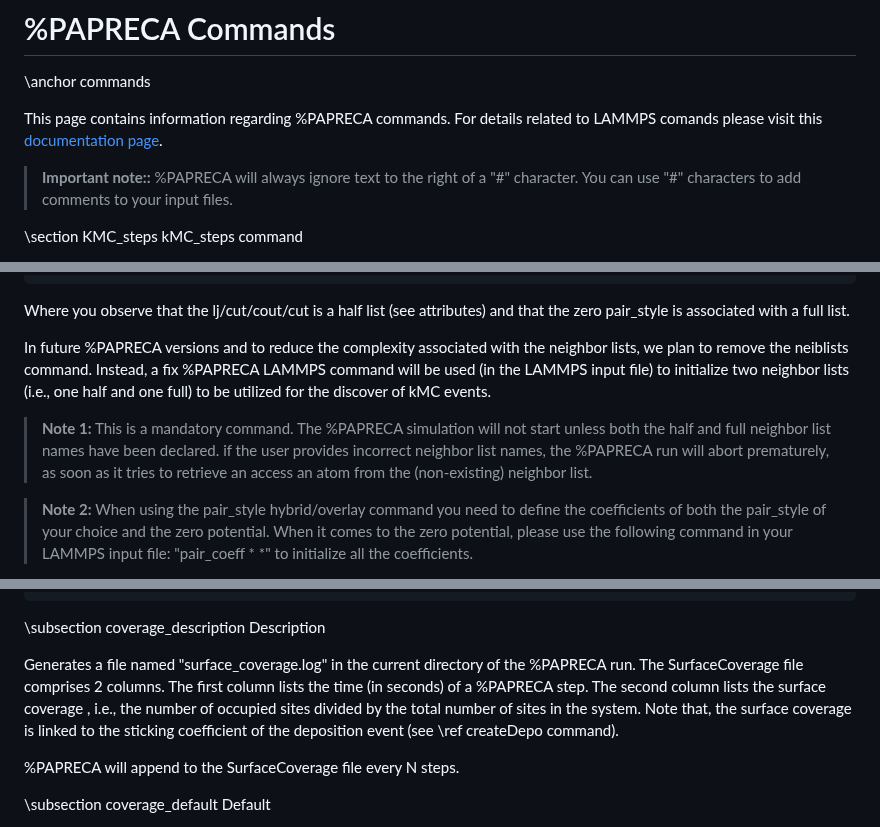
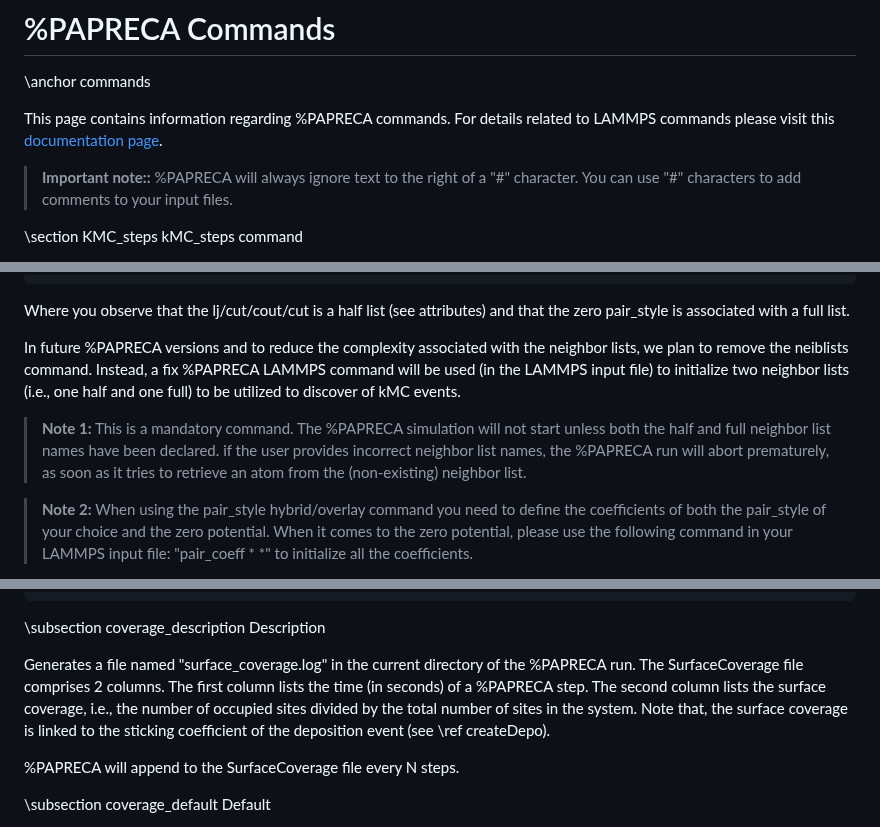
Before and after one commit to sntioudis/papreca, a Markdown page: documentation/commands.md, 3 parts joined by grey strips. Drawn GitHub-style.

```diff
--- a/documentation/commands.md
+++ b/documentation/commands.md
@@ -2,7 +2,7 @@
 
 \anchor commands
 
-This page contains information regarding %PAPRECA commands. For details related to LAMMPS comands please visit this [documentation page](https://docs.lammps.org/commands_list.html#).
+This page contains information regarding %PAPRECA commands. For details related to LAMMPS commands please visit this [documentation page](https://docs.lammps.org/commands_list.html#).
 
 > **Important note::**
 > %PAPRECA will always ignore text to the right of a "#" character. You can use "#" characters to add comments to your input files.
@@ -172,11 +172,11 @@ Neighbor list info ...
 Where you observe that the lj/cut/cout/cut is a half list (see attributes) and that the zero pair_style is associated with a full list.
 
 In future %PAPRECA versions and to reduce the complexity associated with the neighbor lists, we plan to remove the neiblists command. Instead, a fix %PAPRECA
-LAMMPS command will be used (in the LAMMPS input file) to initialize two neighbor lists (i.e., one half and one full) to be utilized for the discover of kMC events.
+LAMMPS command will be used (in the LAMMPS input file) to initialize two neighbor lists (i.e., one half and one full) to be utilized to discover of kMC events.
 
 
 > **Note 1:**
-> This is a mandatory command. The %PAPRECA simulation will not start unless both the half and full neighbor list names have been declared. if the user provides incorrect neighbor list names, the %PAPRECA run will abort prematurely, as soon as it tries to retrieve an access an atom from the (non-existing) neighbor list.
+> This is a mandatory command. The %PAPRECA simulation will not start unless both the half and full neighbor list names have been declared. if the user provides incorrect neighbor list names, the %PAPRECA run will abort prematurely, as soon as it tries to retrieve an atom from the (non-existing) neighbor list.
 
 > **Note 2:**
 > When using the pair_style hybrid/overlay command you need to define the coefficients of both the pair_style of your choice and the zero potential. When it comes to the zero potential, please use the following command in your LAMMPS input file: "pair_coeff * *" to initialize all the coefficients.
@@ -1102,8 +1102,8 @@ export_SurfaceCoverage 1000
 \subsection coverage_description Description
 
 Generates a file named "surface_coverage.log" in the current directory of the %PAPRECA run. The SurfaceCoverage file comprises 2 columns.
-The first column lists the time (in seconds) of a %PAPRECA step. The second column lists the surface coverage , i.e., the number of occupied sites divided by the total number of sites in the system.
-Note that, the surface coverage is linked to the sticking coefficient of the deposition event (see \ref createDepo command).
+The first column lists the time (in seconds) of a %PAPRECA step. The second column lists the surface coverage, i.e., the number of occupied sites divided by the total number of sites in the system.
+Note that, the surface coverage is linked to the sticking coefficient of the deposition event (see \ref createDepo).
 
 %PAPRECA will append to the SurfaceCoverage file every N steps.
 
```
Also changed, not shown: other parts of documentation/commands.md (+27 -27 lines).
